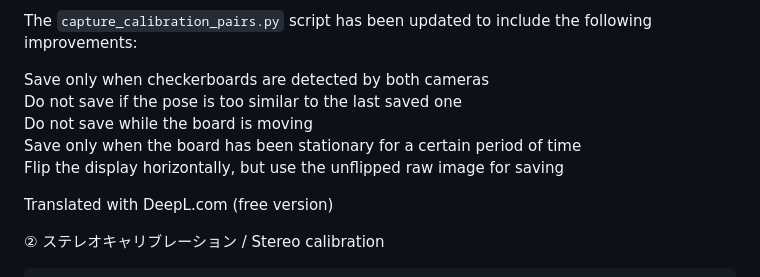
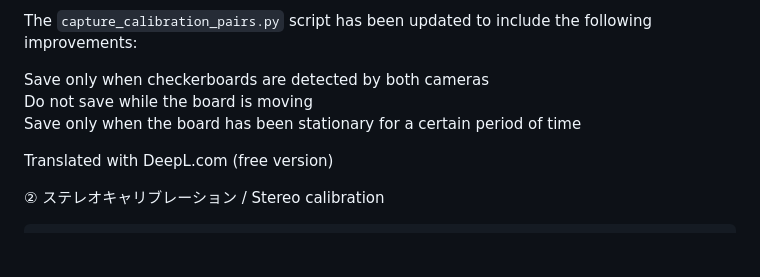
Before and after one commit to kon-lgth/kon-lgth-pose-ring-test, a Markdown page: README.md, the part around the change. Drawn GitHub-style; blank space fills up the shorter version.

```diff
--- a/README.md
+++ b/README.md
@@ -54,10 +54,8 @@ capture_calibration_pairs.py は、以下の改善を含む版です。
 The `capture_calibration_pairs.py` script has been updated to include the following improvements:
 
 Save only when checkerboards are detected by both cameras
-Do not save if the pose is too similar to the last saved one
 Do not save while the board is moving
 Save only when the board has been stationary for a certain period of time
-Flip the display horizontally, but use the unflipped raw image for saving
 
 
 Translated with DeepL.com (free version)
```
